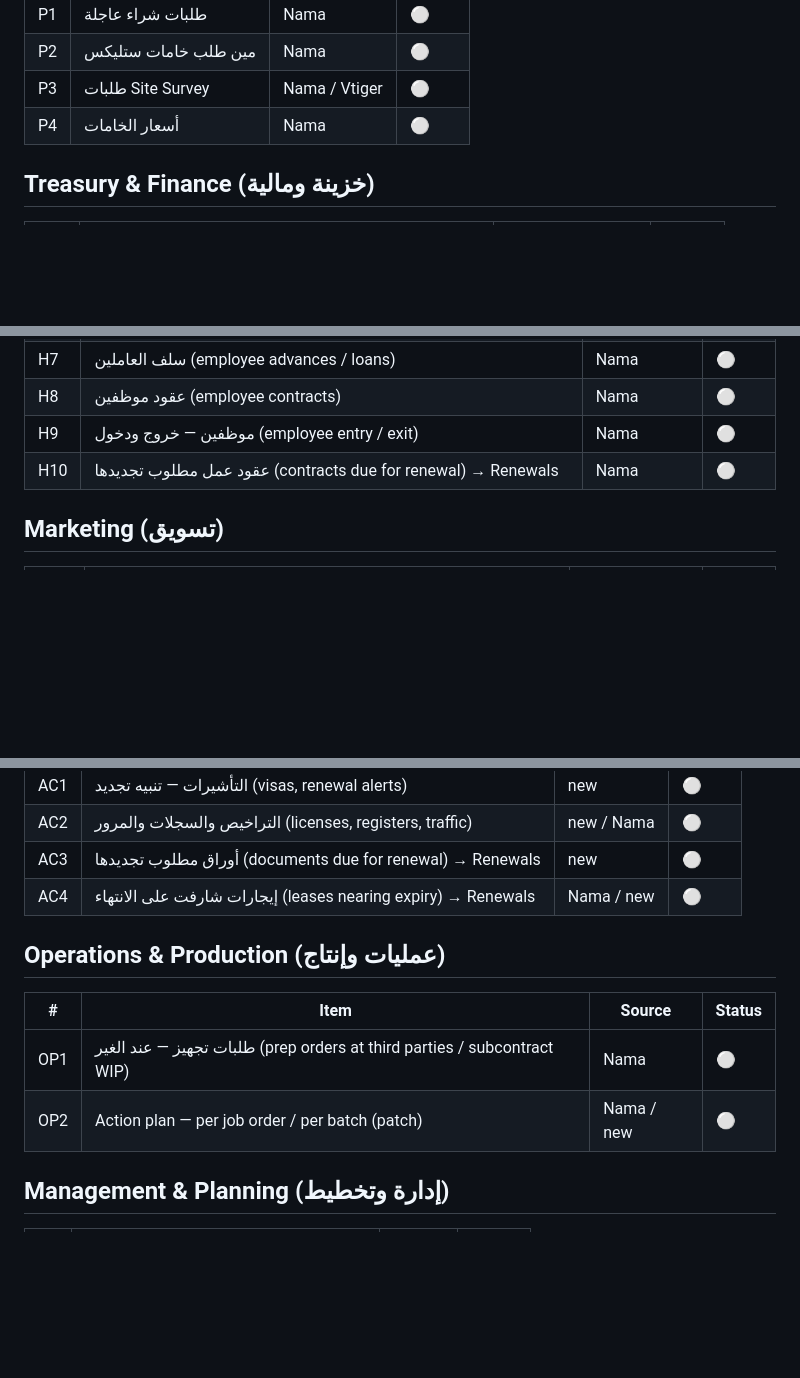
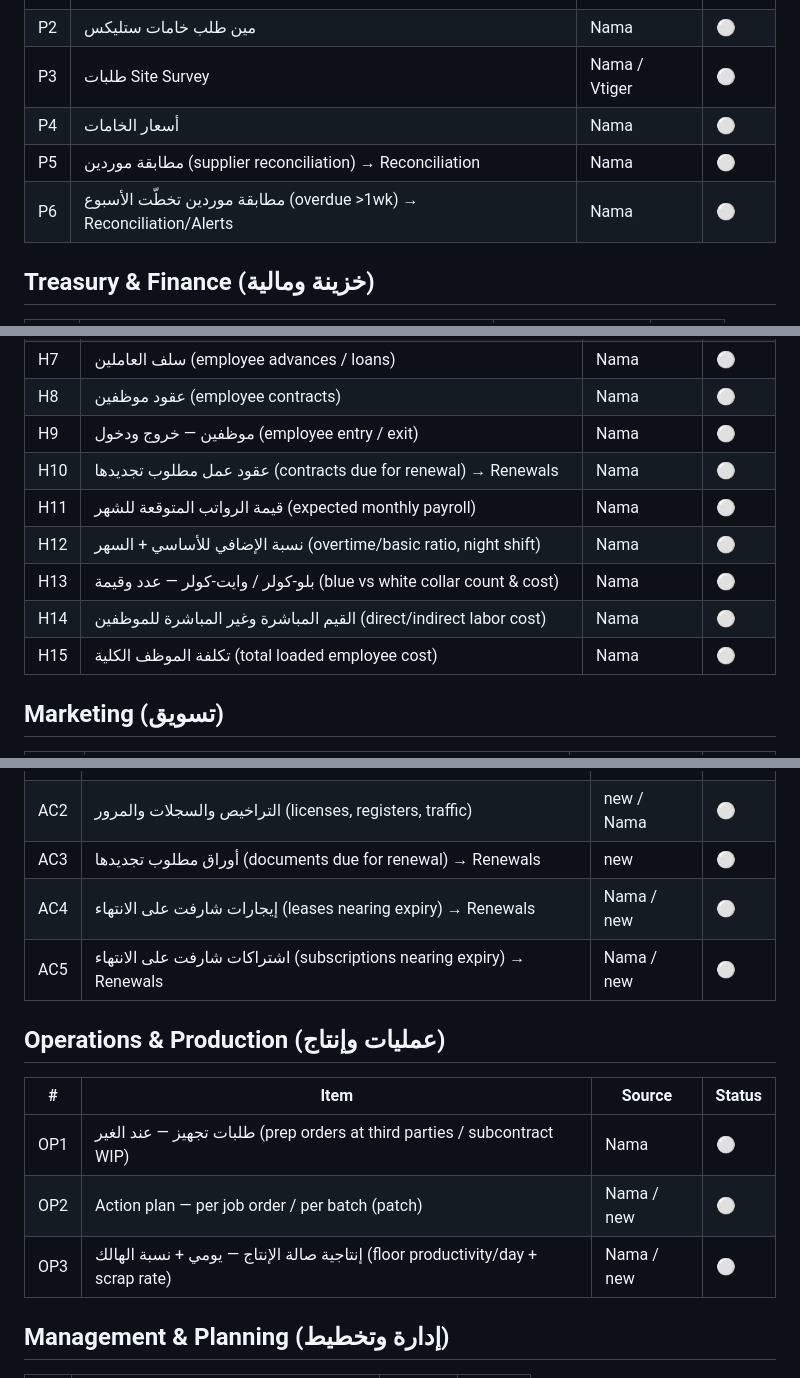
Before and after one commit to AbdelrhmanAbdelkafy/stlix-gateway, a Markdown page: BACKLOG.md, 3 parts joined by grey strips. GitHub-like rendering; blank space fills up the shorter version.

Commit message:
Backlog: supplier recon, payroll analytics, production, subscriptions
- P5/P6 supplier reconciliation (+overdue >1wk) -> Reconciliation engine.
- H11-H15 payroll/labor-cost analytics: expected monthly payroll, overtime
  ratio + night shift, blue/white collar count & cost, direct/indirect cost,
  total loaded employee cost.
- OP3 production floor productivity/day + scrap rate.
- AC5 subscriptions nearing expiry -> Renewals engine.

Co-Authored-By: Claude Opus 4.8 <noreply@anthropic.com>

```diff
--- a/BACKLOG.md
+++ b/BACKLOG.md
@@ -36,6 +36,8 @@ Status: 🟢 live · 🟡 next · ⚪ planned
 | P2 | مين طلب خامات ستليكس | Nama | ⚪ |
 | P3 | طلبات Site Survey | Nama / Vtiger | ⚪ |
 | P4 | أسعار الخامات | Nama | ⚪ |
+| P5 | مطابقة موردين (supplier reconciliation) → Reconciliation | Nama | ⚪ |
+| P6 | مطابقة موردين تخطّت الأسبوع (overdue >1wk) → Reconciliation/Alerts | Nama | ⚪ |
 
 ## Treasury & Finance (خزينة ومالية)
 | # | Item | Source | Status |
@@ -73,6 +75,11 @@ Status: 🟢 live · 🟡 next · ⚪ planned
 | H8 | عقود موظفين (employee contracts) | Nama | ⚪ |
 | H9 | موظفين — خروج ودخول (employee entry / exit) | Nama | ⚪ |
 | H10 | عقود عمل مطلوب تجديدها (contracts due for renewal) → Renewals | Nama | ⚪ |
+| H11 | قيمة الرواتب المتوقعة للشهر (expected monthly payroll) | Nama | ⚪ |
+| H12 | نسبة الإضافي للأساسي + السهر (overtime/basic ratio, night shift) | Nama | ⚪ |
+| H13 | بلو-كولر / وايت-كولر — عدد وقيمة (blue vs white collar count & cost) | Nama | ⚪ |
+| H14 | القيم المباشرة وغير المباشرة للموظفين (direct/indirect labor cost) | Nama | ⚪ |
+| H15 | تكلفة الموظف الكلية (total loaded employee cost) | Nama | ⚪ |
 
 ## Marketing (تسويق)
 | # | Item | Source | Status |
@@ -137,12 +144,14 @@ Status: 🟢 live · 🟡 next · ⚪ planned
 | AC2 | التراخيص والسجلات والمرور (licenses, registers, traffic) | new / Nama | ⚪ |
 | AC3 | أوراق مطلوب تجديدها (documents due for renewal) → Renewals | new | ⚪ |
 | AC4 | إيجارات شارفت على الانتهاء (leases nearing expiry) → Renewals | Nama / new | ⚪ |
+| AC5 | اشتراكات شارفت على الانتهاء (subscriptions nearing expiry) → Renewals | Nama / new | ⚪ |
 
 ## Operations & Production (عمليات وإنتاج)
 | # | Item | Source | Status |
 |---|------|--------|--------|
 | OP1 | طلبات تجهيز — عند الغير (prep orders at third parties / subcontract WIP) | Nama | ⚪ |
 | OP2 | Action plan — per job order / per batch (patch) | Nama / new | ⚪ |
+| OP3 | إنتاجية صالة الإنتاج — يومي + نسبة الهالك (floor productivity/day + scrap rate) | Nama / new | ⚪ |
 
 ## Management & Planning (إدارة وتخطيط)
 | # | Item | Source | Status |
```
